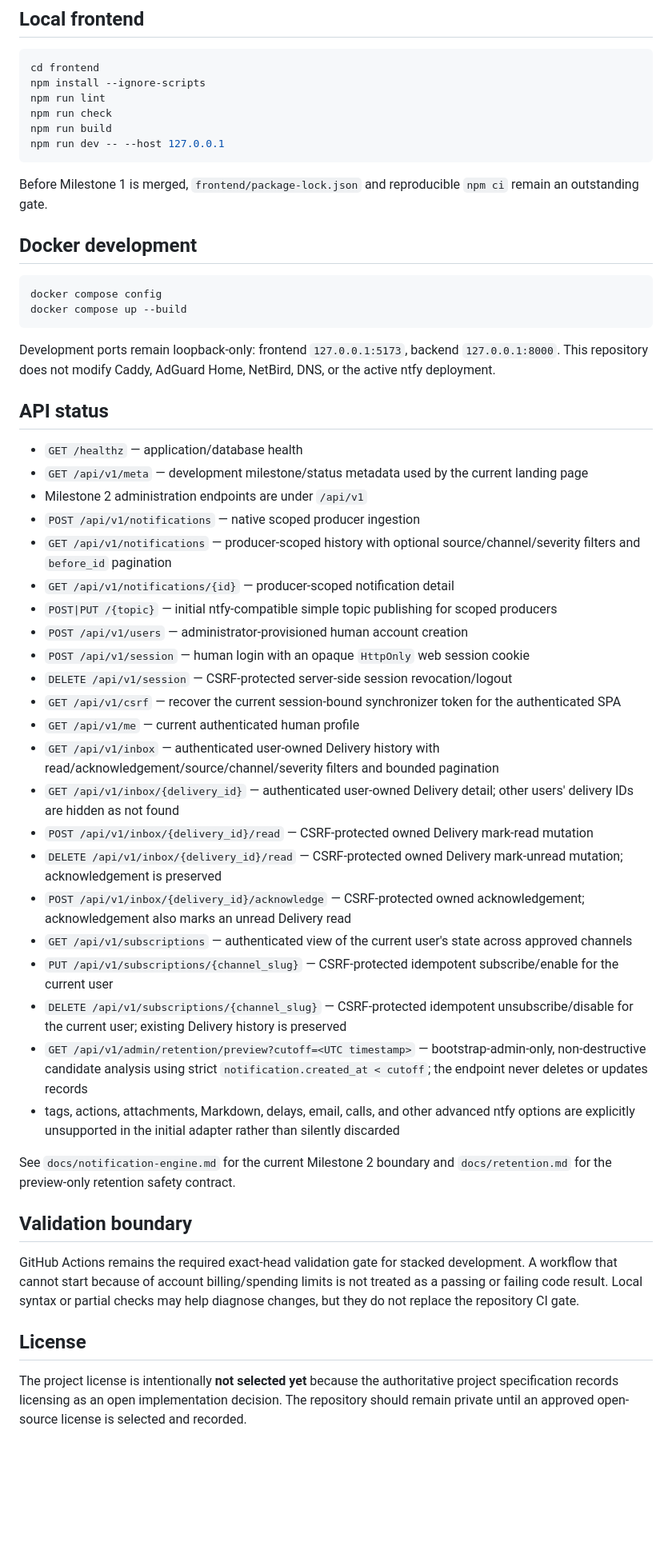
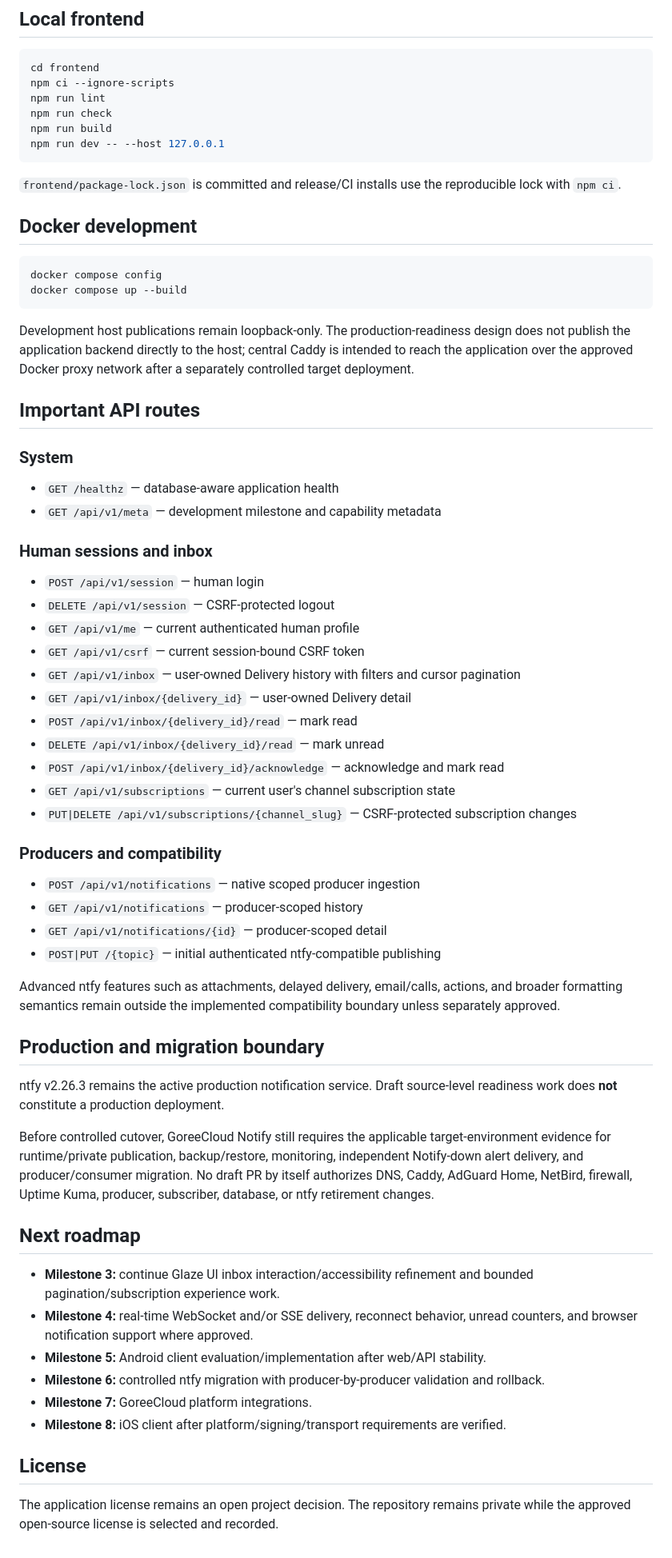
Before and after one commit to GoreeCloud/goreecloud-notify, a Markdown page: README.md, the part around one of its changes. Shown at 80% size. GitHub-like rendering; blank space fills up the shorter version.

Commit message:
Document Milestone 3 Glaze inbox development

````diff
--- a/README.md
+++ b/README.md
@@ -53,14 +61,14 @@ uvicorn app.main:app --reload --host 127.0.0.1 --port 8000
 
 ```bash
 cd frontend
-npm install --ignore-scripts
+npm ci --ignore-scripts
 npm run lint
 npm run check
 npm run build
 npm run dev -- --host 127.0.0.1
 ```
 
-Before Milestone 1 is merged, `frontend/package-lock.json` and reproducible `npm ci` remain an outstanding gate.
+`frontend/package-lock.json` is committed and release/CI installs use the reproducible lock with `npm ci`.
 
 ## Docker development
 
@@ -69,39 +77,53 @@ docker compose config
 docker compose up --build
 ```
 
-Development ports remain loopback-only: frontend `127.0.0.1:5173`, backend `127.0.0.1:8000`. This repository does not modify Caddy, AdGuard Home, NetBird, DNS, or the active ntfy deployment.
+Development host publications remain loopback-only. The production-readiness design does not publish the application backend directly to the host; central Caddy is intended to reach the application over the approved Docker proxy network after a separately controlled target deployment.
 
-## API status
+## Important API routes
 
-- `GET /healthz` — application/database health
-- `GET /api/v1/meta` — development milestone/status metadata used by the current landing page
-- Milestone 2 administration endpoints are under `/api/v1`
+### System
+
+- `GET /healthz` — database-aware application health
+- `GET /api/v1/meta` — development milestone and capability metadata
+
+### Human sessions and inbox
+
+- `POST /api/v1/session` — human login
+- `DELETE /api/v1/session` — CSRF-protected logout
+- `GET /api/v1/me` — current authenticated human profile
+- `GET /api/v1/csrf` — current session-bound CSRF token
+- `GET /api/v1/inbox` — user-owned Delivery history with filters and cursor pagination
+- `GET /api/v1/inbox/{delivery_id}` — user-owned Delivery detail
+- `POST /api/v1/inbox/{delivery_id}/read` — mark read
+- `DELETE /api/v1/inbox/{delivery_id}/read` — mark unread
+- `POST /api/v1/inbox/{delivery_id}/acknowledge` — acknowledge and mark read
+- `GET /api/v1/subscriptions` — current user's channel subscription state
+- `PUT|DELETE /api/v1/subscriptions/{channel_slug}` — CSRF-protected subscription changes
+
+### Producers and compatibility
+
 - `POST /api/v1/notifications` — native scoped producer ingestion
-- `GET /api/v1/notifications` — producer-scoped history with optional source/channel/severity filters and `before_id` pagination
-- `GET /api/v1/notifications/{id}` — producer-scoped notification detail
-- `POST|PUT /{topic}` — initial ntfy-compatible simple topic publishing for scoped producers
-- `POST /api/v1/users` — administrator-provisioned human account creation
-- `POST /api/v1/session` — human login with an opaque `HttpOnly` web session cookie
-- `DELETE /api/v1/session` — CSRF-protected server-side session revocation/logout
-- `GET /api/v1/csrf` — recover the current session-bound synchronizer token for the authenticated SPA
-- `GET /api/v1/me` — current authenticated human profile
-- `GET /api/v1/inbox` — authenticated user-owned Delivery history with read/acknowledgement/source/channel/severity filters and bounded pagination
-- `GET /api/v1/inbox/{delivery_id}` — authenticated user-owned Delivery detail; other users' delivery IDs are hidden as not found
-- `POST /api/v1/inbox/{delivery_id}/read` — CSRF-protected owned Delivery mark-read mutation
-- `DELETE /api/v1/inbox/{delivery_id}/read` — CSRF-protected owned Delivery mark-unread mutation; acknowledgement is preserved
-- `POST /api/v1/inbox/{delivery_id}/acknowledge` — CSRF-protected owned acknowledgement; acknowledgement also marks an unread Delivery read
-- `GET /api/v1/subscriptions` — authenticated view of the current user's state across approved channels
-- `PUT /api/v1/subscriptions/{channel_slug}` — CSRF-protected idempotent subscribe/enable for the current user
-- `DELETE /api/v1/subscriptions/{channel_slug}` — CSRF-protected idempotent unsubscribe/disable for the current user; existing Delivery history is preserved
-- `GET /api/v1/admin/retention/preview?cutoff=<UTC timestamp>` — bootstrap-admin-only, non-destructive candidate analysis using strict `notification.created_at < cutoff`; the endpoint never deletes or updates records
-- tags, actions, attachments, Markdown, delays, email, calls, and other advanced ntfy options are explicitly unsupported in the initial adapter rather than silently discarded
+- `GET /api/v1/notifications` — producer-scoped history
+- `GET /api/v1/notifications/{id}` — producer-scoped detail
+- `POST|PUT /{topic}` — initial authenticated ntfy-compatible publishing
 
-See `docs/notification-engine.md` for the current Milestone 2 boundary and `docs/retention.md` for the preview-only retention safety contract.
+Advanced ntfy features such as attachments, delayed delivery, email/calls, actions, and broader formatting semantics remain outside the implemented compatibility boundary unless separately approved.
 
-## Validation boundary
+## Production and migration boundary
 
-GitHub Actions remains the required exact-head validation gate for stacked development. A workflow that cannot start because of account billing/spending limits is not treated as a passing or failing code result. Local syntax or partial checks may help diagnose changes, but they do not replace the repository CI gate.
+ntfy v2.26.3 remains the active production notification service. Draft source-level readiness work does **not** constitute a production deployment.
+
+Before controlled cutover, GoreeCloud Notify still requires the applicable target-environment evidence for runtime/private publication, backup/restore, monitoring, independent Notify-down alert delivery, and producer/consumer migration. No draft PR by itself authorizes DNS, Caddy, AdGuard Home, NetBird, firewall, Uptime Kuma, producer, subscriber, database, or ntfy retirement changes.
+
+## Next roadmap
+
+- **Milestone 3:** continue Glaze UI inbox interaction/accessibility refinement and bounded pagination/subscription experience work.
+- **Milestone 4:** real-time WebSocket and/or SSE delivery, reconnect behavior, unread counters, and browser notification support where approved.
+- **Milestone 5:** Android client evaluation/implementation after web/API stability.
+- **Milestone 6:** controlled ntfy migration with producer-by-producer validation and rollback.
+- **Milestone 7:** GoreeCloud platform integrations.
+- **Milestone 8:** iOS client after platform/signing/transport requirements are verified.
 
 ## License
 
-The project license is intentionally **not selected yet** because the authoritative project specification records licensing as an open implementation decision. The repository should remain private until an approved open-source license is selected and recorded.
+The application license remains an open project decision. The repository remains private while the approved open-source license is selected and recorded.
````
Also changed, not shown: other parts of README.md (+30 -22 lines).
